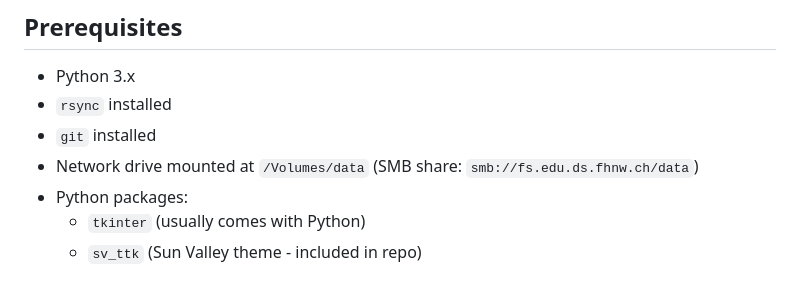
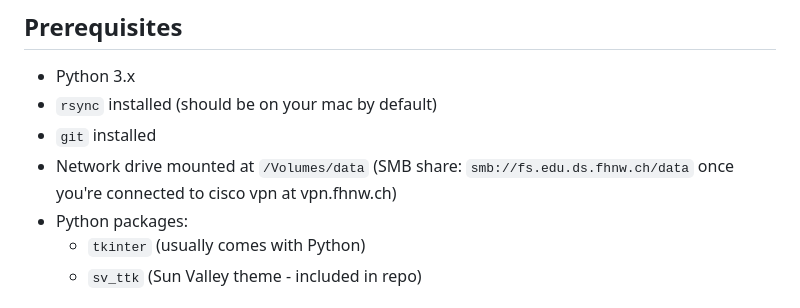
Before and after one commit to peaktwilight/FHNW-File-Sync-Dashboard, a Markdown page: README.md, the part around the change. GitHub-like rendering.

Commit message:
Update README.md: Clarify prerequisites for installation, specifying that `rsync` should be pre-installed on macOS and detailing the requirement for a VPN connection to access the network drive. This enhances user understanding of setup requirements.

```diff
--- a/README.md
+++ b/README.md
@@ -30,9 +30,9 @@ A modern GUI application for syncing course materials from FHNW (Fachhochschule
 ## Prerequisites
 
 - Python 3.x
-- `rsync` installed
+- `rsync` installed (should be on your mac by default)
 - `git` installed
-- Network drive mounted at `/Volumes/data` (SMB share: `smb://fs.edu.ds.fhnw.ch/data`)
+- Network drive mounted at `/Volumes/data` (SMB share: `smb://fs.edu.ds.fhnw.ch/data` once you're connected to cisco vpn at vpn.fhnw.ch)
 - Python packages:
   - `tkinter` (usually comes with Python)
   - `sv_ttk` (Sun Valley theme - included in repo)
```
